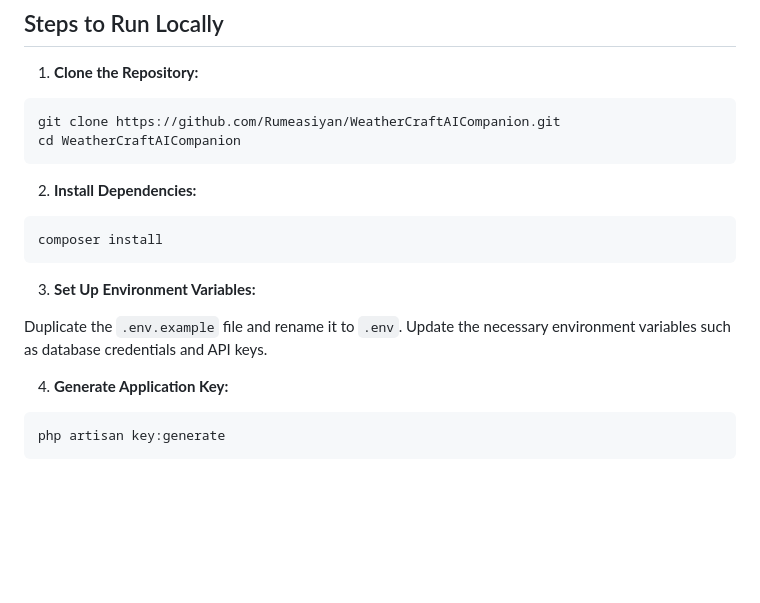
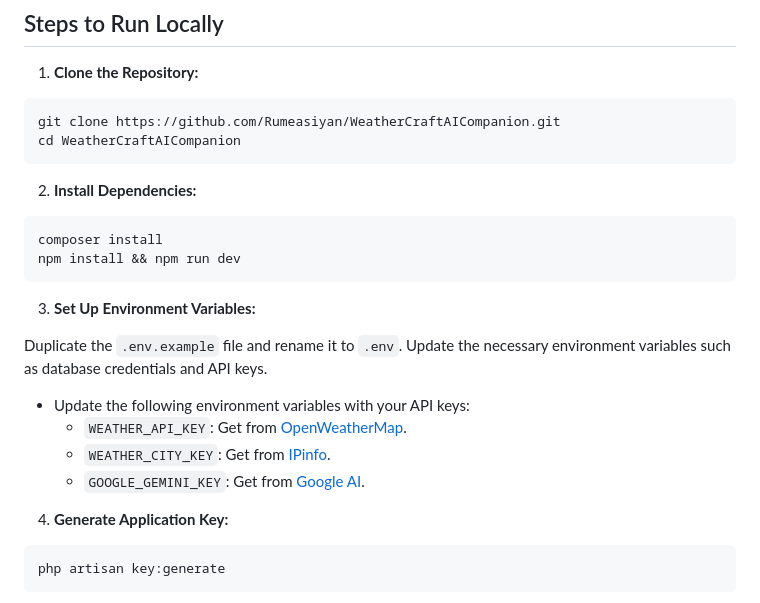
Before and after one commit to Rumeasiyan/WeatherCraftAICompanion, a Markdown page: README.md, the part around the change. Drawn GitHub-style; blank space fills up the shorter version.

````diff
--- a/README.md
+++ b/README.md
@@ -51,11 +51,16 @@ cd WeatherCraftAICompanion
 
 ```bash
 composer install
+npm install && npm run dev
 ```
 
 3. **Set Up Environment Variables:**
 
 Duplicate the `.env.example` file and rename it to `.env`. Update the necessary environment variables such as database credentials and API keys.
+- Update the following environment variables with your API keys:
+     - `WEATHER_API_KEY`: Get from [OpenWeatherMap](https://openweathermap.org/).
+     - `WEATHER_CITY_KEY`: Get from [IPinfo](https://ipinfo.io/).
+     - `GOOGLE_GEMINI_KEY`: Get from [Google AI](https://ai.google.dev/).
 
 4. **Generate Application Key:**
 
````
